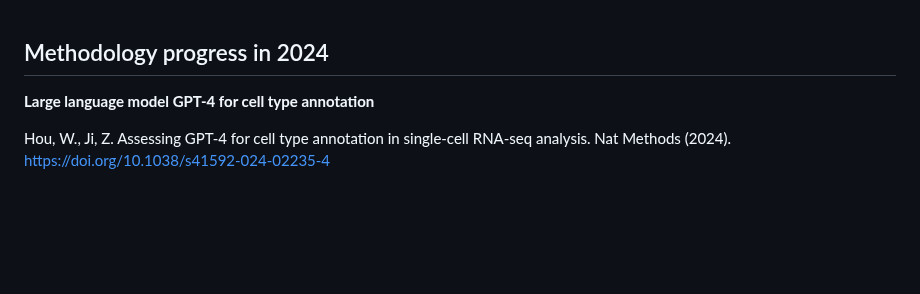
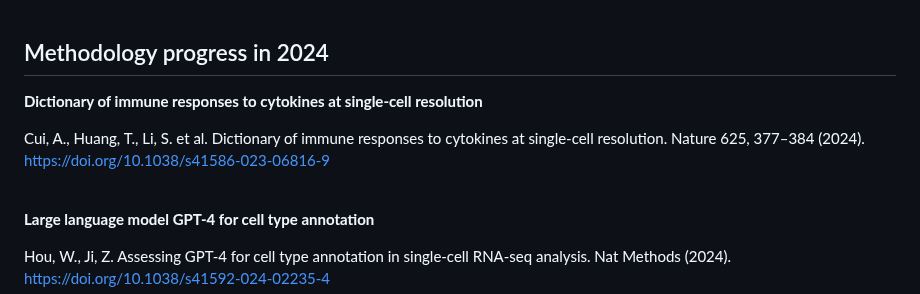
Before and after one commit to ScienceComputing/NGSOmics_Programming, a Markdown page: Science_Reading/scRNAseq.md, the part around the change. Rendered like a GitHub page; blank space fills up the shorter version.

```diff
--- a/Science_Reading/scRNAseq.md
+++ b/Science_Reading/scRNAseq.md
@@ -1,4 +1,10 @@
 ## Methodology progress in 2024
+
+**Dictionary of immune responses to cytokines at single-cell resolution**
+
+Cui, A., Huang, T., Li, S. et al. Dictionary of immune responses to cytokines at single-cell resolution. Nature 625, 377–384 (2024). https://doi.org/10.1038/s41586-023-06816-9
+
+<br>
 
 **Large language model GPT-4 for cell type annotation**
 
```
